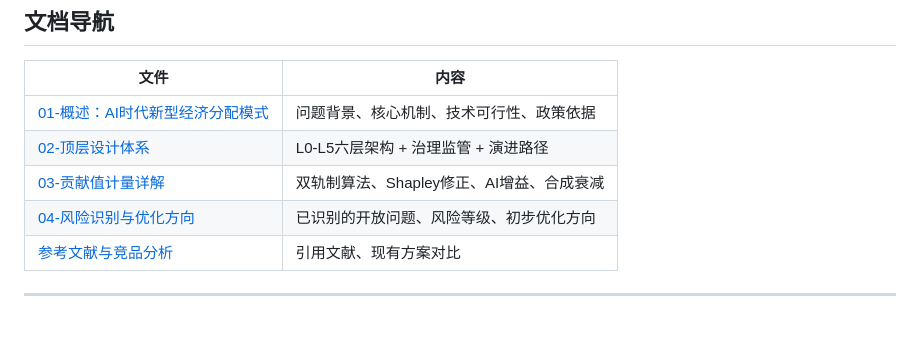
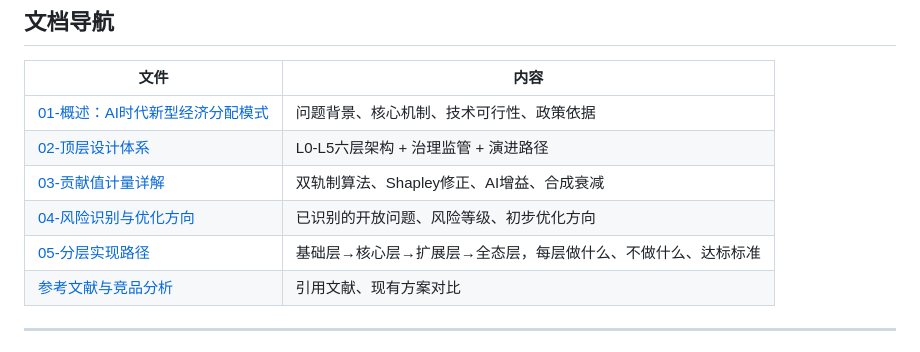
Before and after one commit to Willsgao/data-contribution-economy, a Markdown page: README.md, the part around the change. GitHub-like rendering.

Commit message:
v4：新增分层实现路径——基础层/核心层/扩展层/全态层，每层明确包含与不包含的模块+达标标准+失败修正方向

```diff
--- a/README.md
+++ b/README.md
@@ -60,6 +60,7 @@
 | [02-顶层设计体系](docs/02-architecture.md) | L0-L5六层架构 + 治理监管 + 演进路径 |
 | [03-贡献值计量详解](docs/03-contribution.md) | 双轨制算法、Shapley修正、AI增益、合成衰减 |
 | [04-风险识别与优化方向](docs/04-risks.md) | 已识别的开放问题、风险等级、初步优化方向 |
+| [05-分层实现路径](docs/05-implementation-layers.md) | 基础层→核心层→扩展层→全态层，每层做什么、不做什么、达标标准 |
 | [参考文献与竞品分析](references/reading-list.md) | 引用文献、现有方案对比 |
 
 ---
```
Also changed, not shown: docs/05-implementation-layers.md (added, +234 -0 lines).
